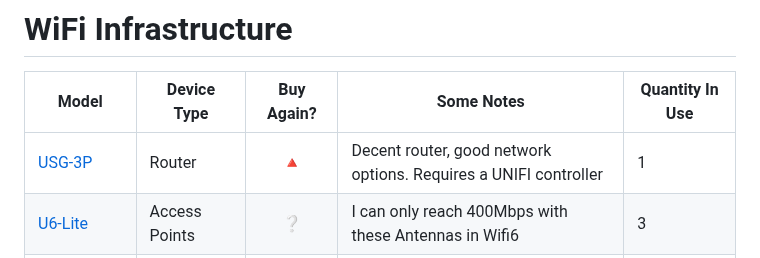
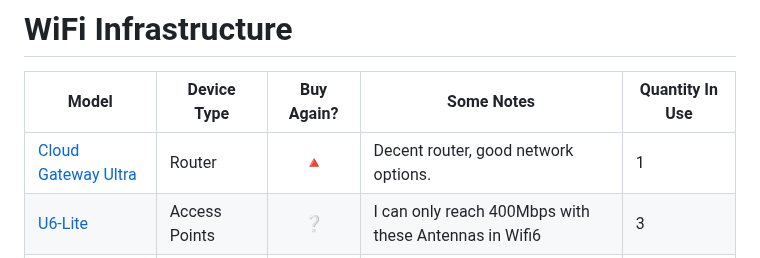
Before and after one commit to maxi1134/Home-Assistant-Config, a Markdown page: documentation/wifi.md, the part around the change. Rendered like a GitHub page.

Commit message:
Update router

```diff
--- a/documentation/wifi.md
+++ b/documentation/wifi.md
@@ -40,7 +40,7 @@ Running a homelab is not always easy, especially when comes time to route, segre
 # WiFi Infrastructure
 |  Model      | Device Type |Buy Again? |Some Notes |  Quantity In Use     |
 | ----------- | ----------- | :----------: |  ----------- | ----------- |
-| 	[USG-3P](https://store.ui.com/products/unifi-security-gateway) | Router  |:small_red_triangle:   | Decent router, good network options. Requires a UNIFI controller | 1 |
+| 	[Cloud Gateway Ultra](https://ca.store.ui.com/ca/en/collections/cloud-gateway-ultra/products/ucg-ultra) | Router  |:small_red_triangle:   | Decent router, good network options. | 1 |
 | [U6-Lite](https://store.ui.com/collections/unifi-network-wireless/products/u6-lite-us) | Access Points | :grey_question:  | I can only reach 400Mbps with these Antennas in Wifi6 |   3 |
 | [U6-PRO](https://store.ui.com/collections/unifi-network-wireless/products/unifi-ap6-professional) | Access Points | :heavy_check_mark: |More decent speeds at 700Mbps|   1 |
 | [USW-Flex-Mini](https://store.ui.com/collections/unifi-network-switching/products/usw-flex-mini) | Switches |:heavy_check_mark:|Good little switch, not too pricey| 3 |
```
